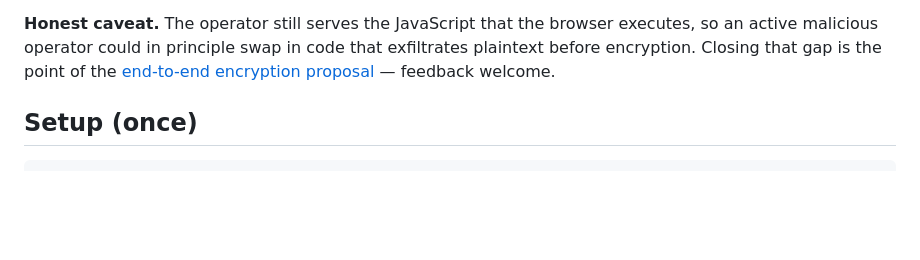
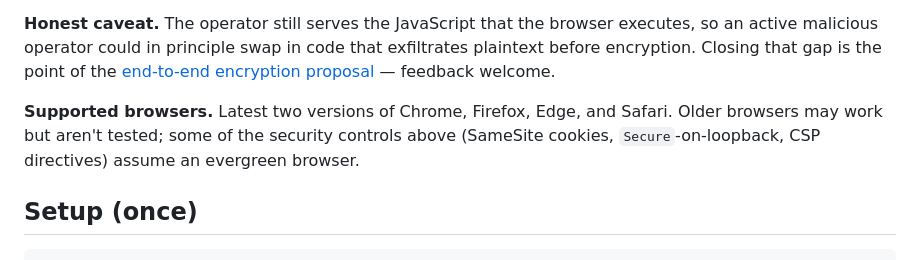
Before and after one commit to JoaoPucci/ephemera, a Markdown page: README.md, the part around the change. Rendered like a GitHub page; blank space fills up the shorter version.

Commit message:
Add supported-browsers line to README
Several security controls (SameSite=Strict, Secure cookies on loopback,
the strict CSP, COOP/CORP) rely on modern browser behaviour. Make the
target surface explicit so anyone porting to an older environment knows
what's not guaranteed.

Co-Authored-By: Claude Opus 4.7 (1M context) <noreply@anthropic.com>

```diff
--- a/README.md
+++ b/README.md
@@ -84,6 +84,11 @@ executes, so an active malicious operator could in principle swap in code
 that exfiltrates plaintext before encryption. Closing that gap is the point
 of the [end-to-end encryption proposal](docs/proposals/end-to-end-encryption.md) —
 feedback welcome.
+
+**Supported browsers.** Latest two versions of Chrome, Firefox, Edge, and
+Safari. Older browsers may work but aren't tested; some of the security
+controls above (SameSite cookies, `Secure`-on-loopback, CSP directives)
+assume an evergreen browser.
 
 ## Setup (once)
 
```
